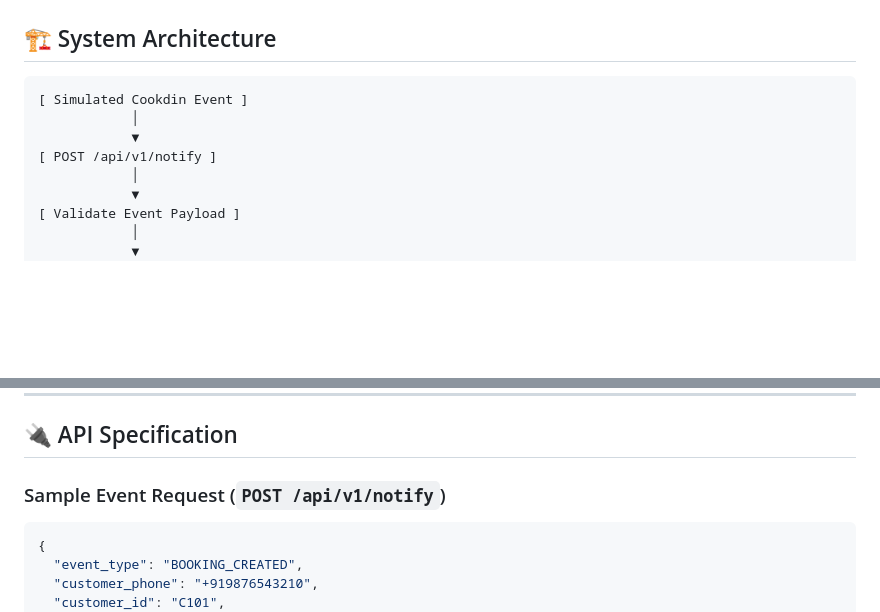
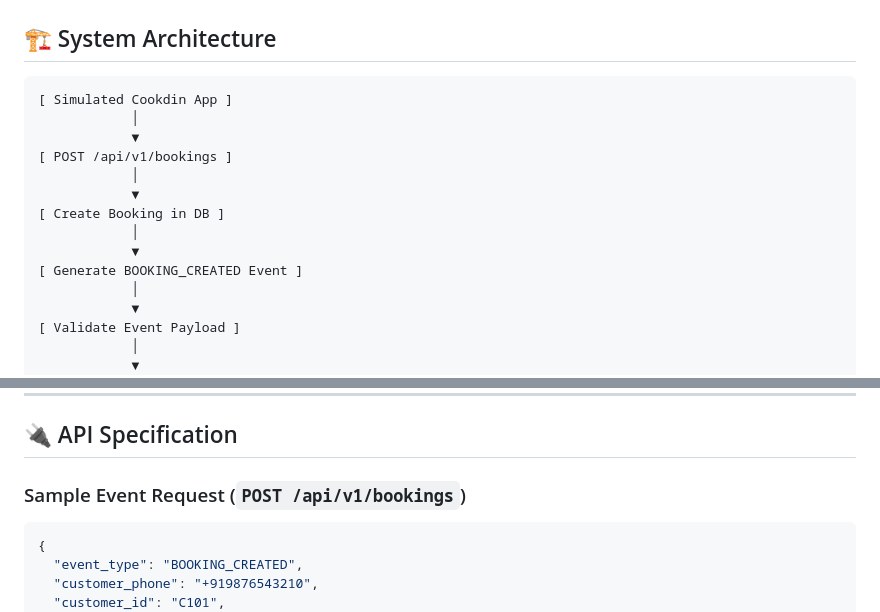
Before and after one commit to Sivaranjani-Chinnadurai/Cookdin-whatsapp-poc, a Markdown page: README.md, 2 parts joined by grey strips. Rendered like a GitHub page; blank space fills up the shorter version.

Commit message:
docs: update architecture diagram to reflect new bookings event flow

````diff
--- a/README.md
+++ b/README.md
@@ -19,10 +19,16 @@ To avoid Meta's sandbox limitations during development, this POC includes a full
 ## 🏗️ System Architecture
 
 ```text
-[ Simulated Cookdin Event ]
+[ Simulated Cookdin App ]
             │
             ▼
-[ POST /api/v1/notify ]
+[ POST /api/v1/bookings ]
+            │
+            ▼
+[ Create Booking in DB ]
+            │
+            ▼
+[ Generate BOOKING_CREATED Event ]
             │
             ▼
 [ Validate Event Payload ]
@@ -114,7 +120,7 @@ The local POC uses SQLite, but the schema is designed for eventual migration to
 
 ## 🔌 API Specification
 
-### Sample Event Request (`POST /api/v1/notify`)
+### Sample Event Request (`POST /api/v1/bookings`)
 ```json
 {
   "event_type": "BOOKING_CREATED",
````
